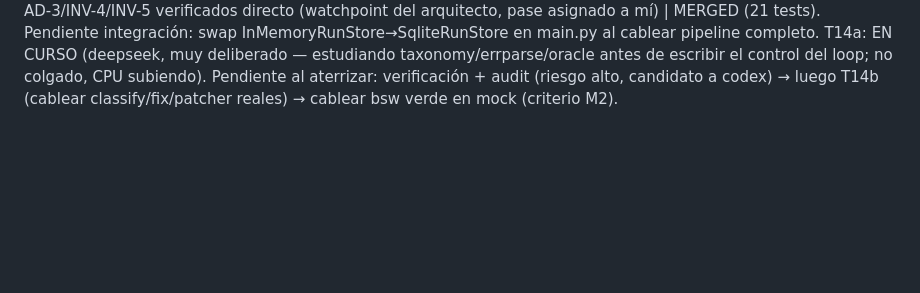
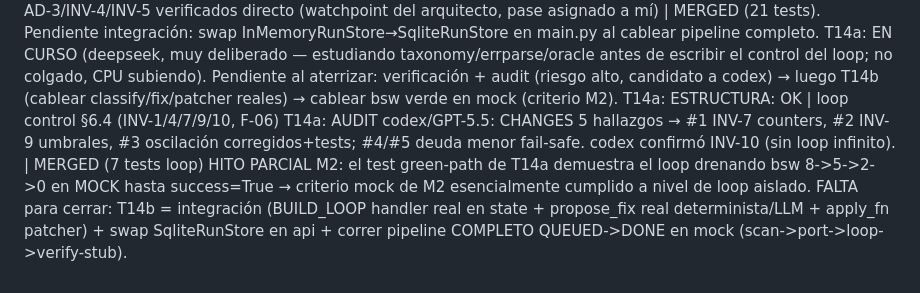
Before and after one commit to manuelpenazuniga/HIPnosis, a Markdown page: ESTADO.md, the part around the change. Rendered like a GitHub page; blank space fills up the shorter version.

Commit message:
docs(estado): T14a merged; loop drena bsw en mock (M2 parcial); falta T14b integración

```diff
--- a/ESTADO.md
+++ b/ESTADO.md
@@ -59,3 +59,7 @@ T8: EN CURSO | state FSM+SQLite+driver (m3, watchpoint AD-3)
 T14a: EN CURSO | loop control build-fix §6.4 (deepseek-v4-pro, riesgo ALTO)
 T8: ESTRUCTURA: OK | state FSM+SqliteRunStore+driver; AD-3/INV-4/INV-5 verificados directo (watchpoint del arquitecto, pase asignado a mí) | MERGED (21 tests). Pendiente integración: swap InMemoryRunStore→SqliteRunStore en main.py al cablear pipeline completo.
 T14a: EN CURSO (deepseek, muy deliberado — estudiando taxonomy/errparse/oracle antes de escribir el control del loop; no colgado, CPU subiendo). Pendiente al aterrizar: verificación + audit (riesgo alto, candidato a codex) → luego T14b (cablear classify/fix/patcher reales) → cablear bsw verde en mock (criterio M2).
+T14a: ESTRUCTURA: OK | loop control §6.4 (INV-1/4/7/9/10, F-06)
+T14a: AUDIT codex/GPT-5.5: CHANGES 5 hallazgos → #1 INV-7 counters, #2 INV-9 umbrales, #3 oscilación corregidos+tests; #4/#5 deuda menor fail-safe. codex confirmó INV-10 (sin loop infinito). | MERGED (7 tests loop)
+HITO PARCIAL M2: el test green-path de T14a demuestra el loop drenando bsw 8->5->2->0 en MOCK hasta success=True → criterio mock de M2 esencialmente cumplido a nivel de loop aislado.
+FALTA para cerrar: T14b = integración (BUILD_LOOP handler real en state + propose_fix real determinista/LLM + apply_fn patcher) + swap SqliteRunStore en api + correr pipeline COMPLETO QUEUED->DONE en mock (scan->port->loop->verify-stub).
```
